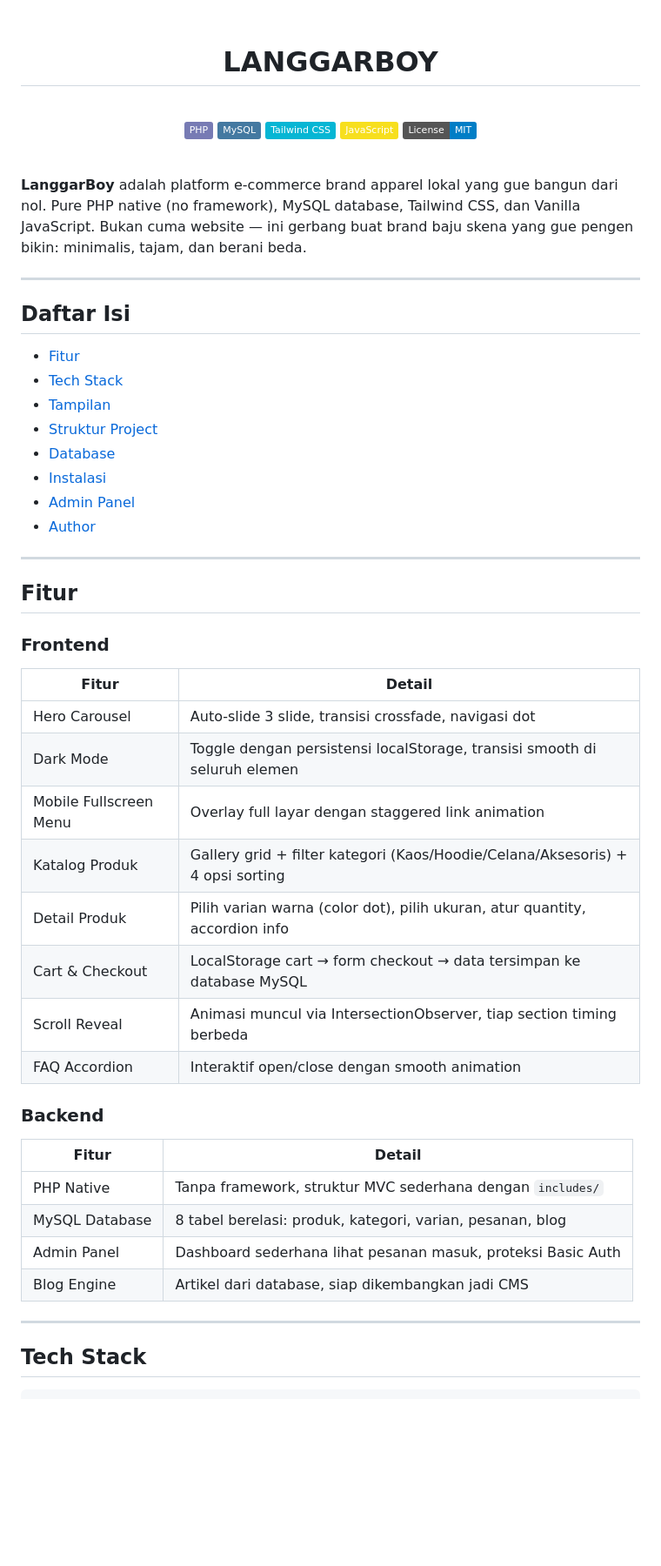
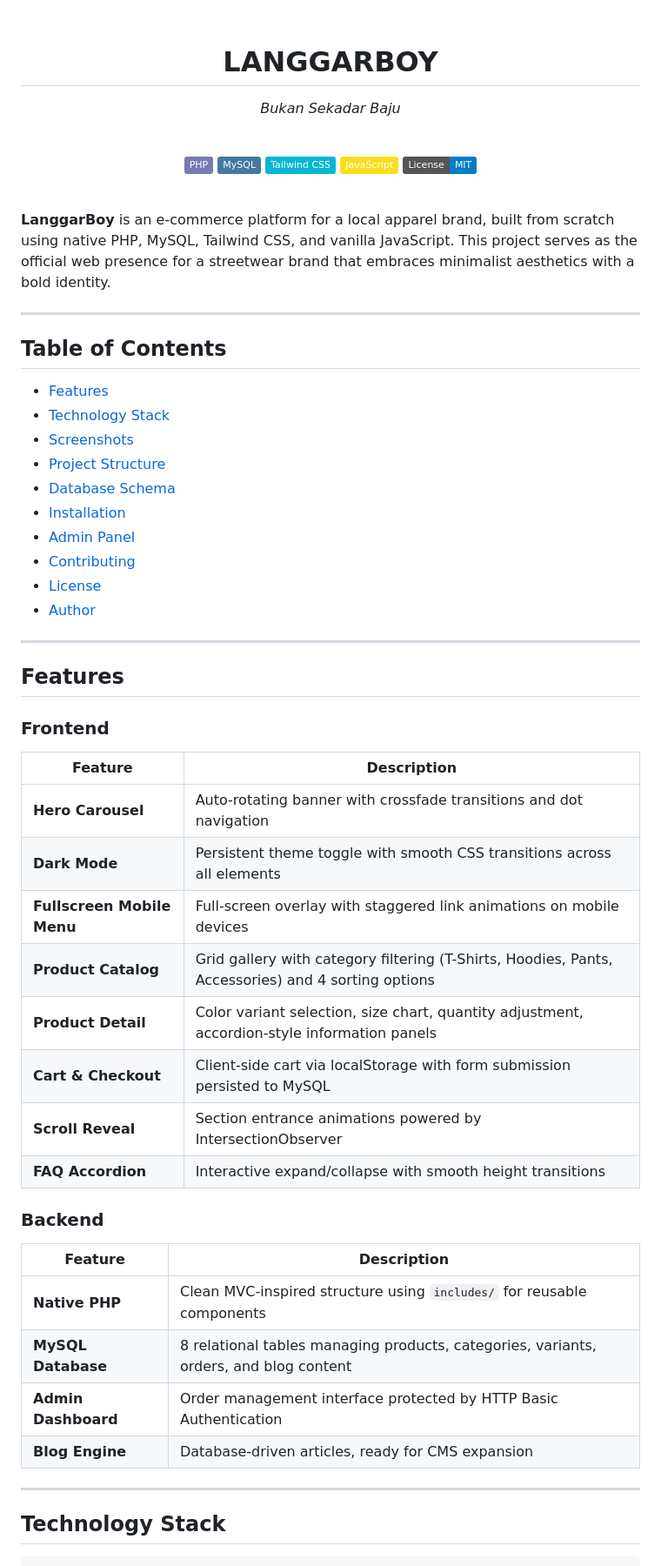
Before and after one commit to arhinzawahyu/MyBrand, a Markdown page: README.md, the part around one of its changes. Shown at 87% size. Rendered like a GitHub page; badges without logos; blank space fills up the shorter version.

````diff
--- a/README.md
+++ b/README.md
@@ -1,5 +1,6 @@
 <div align="center">
   <br/>
   <h1>LANGGAR<span style="color:#A31F34">BOY</span></h1>
+  <p><em>Bukan Sekadar Baju</em></p>
   <br/>
   <p>
@@ -12,47 +13,51 @@
   <br/>
 </div>
 
-**LanggarBoy** adalah platform e-commerce brand apparel lokal yang gue bangun dari nol. Pure PHP native (no framework), MySQL database, Tailwind CSS, dan Vanilla JavaScript. Bukan cuma website — ini gerbang buat brand baju skena yang gue pengen bikin: minimalis, tajam, dan berani beda.
+**LanggarBoy** is an e-commerce platform for a local apparel brand, built from scratch using native PHP, MySQL, Tailwind CSS, and vanilla JavaScript. This project serves as the official web presence for a streetwear brand that embraces minimalist aesthetics with a bold identity.
 
 ---
 
-## Daftar Isi
+## Table of Contents
 
-- [Fitur](#fitur)
-- [Tech Stack](#tech-stack)
-- [Tampilan](#tampilan)
-- [Struktur Project](#struktur-project)
-- [Database](#database)
-- [Instalasi](#instalasi)
+- [Features](#features)
+- [Technology Stack](#technology-stack)
+- [Screenshots](#screenshots)
+- [Project Structure](#project-structure)
+- [Database Schema](#database-schema)
+- [Installation](#installation)
 - [Admin Panel](#admin-panel)
+- [Contributing](#contributing)
+- [License](#license)
 - [Author](#author)
 
 ---
 
-## Fitur
+## Features
 
 ### Frontend
-| Fitur | Detail |
-|-------|--------|
-| Hero Carousel | Auto-slide 3 slide, transisi crossfade, navigasi dot |
-| Dark Mode | Toggle dengan persistensi localStorage, transisi smooth di seluruh elemen |
-| Mobile Fullscreen Menu | Overlay full layar dengan staggered link animation |
-| Katalog Produk | Gallery grid + filter kategori (Kaos/Hoodie/Celana/Aksesoris) + 4 opsi sorting |
-| Detail Produk | Pilih varian warna (color dot), pilih ukuran, atur quantity, accordion info |
-| Cart & Checkout | LocalStorage cart → form checkout → data tersimpan ke database MySQL |
-| Scroll Reveal | Animasi muncul via IntersectionObserver, tiap section timing berbeda |
-| FAQ Accordion | Interaktif open/close dengan smooth animation |
+
+| Feature | Description |
+|---------|-------------|
+| **Hero Carousel** | Auto-rotating banner with crossfade transitions and dot navigation |
+| **Dark Mode** | Persistent theme toggle with smooth CSS transitions across all elements |
+| **Fullscreen Mobile Menu** | Full-screen overlay with staggered link animations on mobile devices |
+| **Product Catalog** | Grid gallery with category filtering (T-Shirts, Hoodies, Pants, Accessories) and 4 sorting options |
+| **Product Detail** | Color variant selection, size chart, quantity adjustment, accordion-style information panels |
+| **Cart & Checkout** | Client-side cart via localStorage with form submission persisted to MySQL |
+| **Scroll Reveal** | Section entrance animations powered by IntersectionObserver |
+| **FAQ Accordion** | Interactive expand/collapse with smooth height transitions |
 
 ### Backend
-| Fitur | Detail |
-|-------|--------|
-| PHP Native | Tanpa framework, struktur MVC sederhana dengan `includes/` |
-| MySQL Database | 8 tabel berelasi: produk, kategori, varian, pesanan, blog |
-| Admin Panel | Dashboard sederhana lihat pesanan masuk, proteksi Basic Auth |
-| Blog Engine | Artikel dari database, siap dikembangkan jadi CMS |
+
+| Feature | Description |
+|---------|-------------|
+| **Native PHP** | Clean MVC-inspired structure using `includes/` for reusable components |
+| **MySQL Database** | 8 relational tables managing products, categories, variants, orders, and blog content |
+| **Admin Dashboard** | Order management interface protected by HTTP Basic Authentication |
+| **Blog Engine** | Database-driven articles, ready for CMS expansion |
 
 ---
 
-## Tech Stack
+## Technology Stack
 
 ```
````
Also changed, not shown: other parts of README.md (+87 -67 lines).
